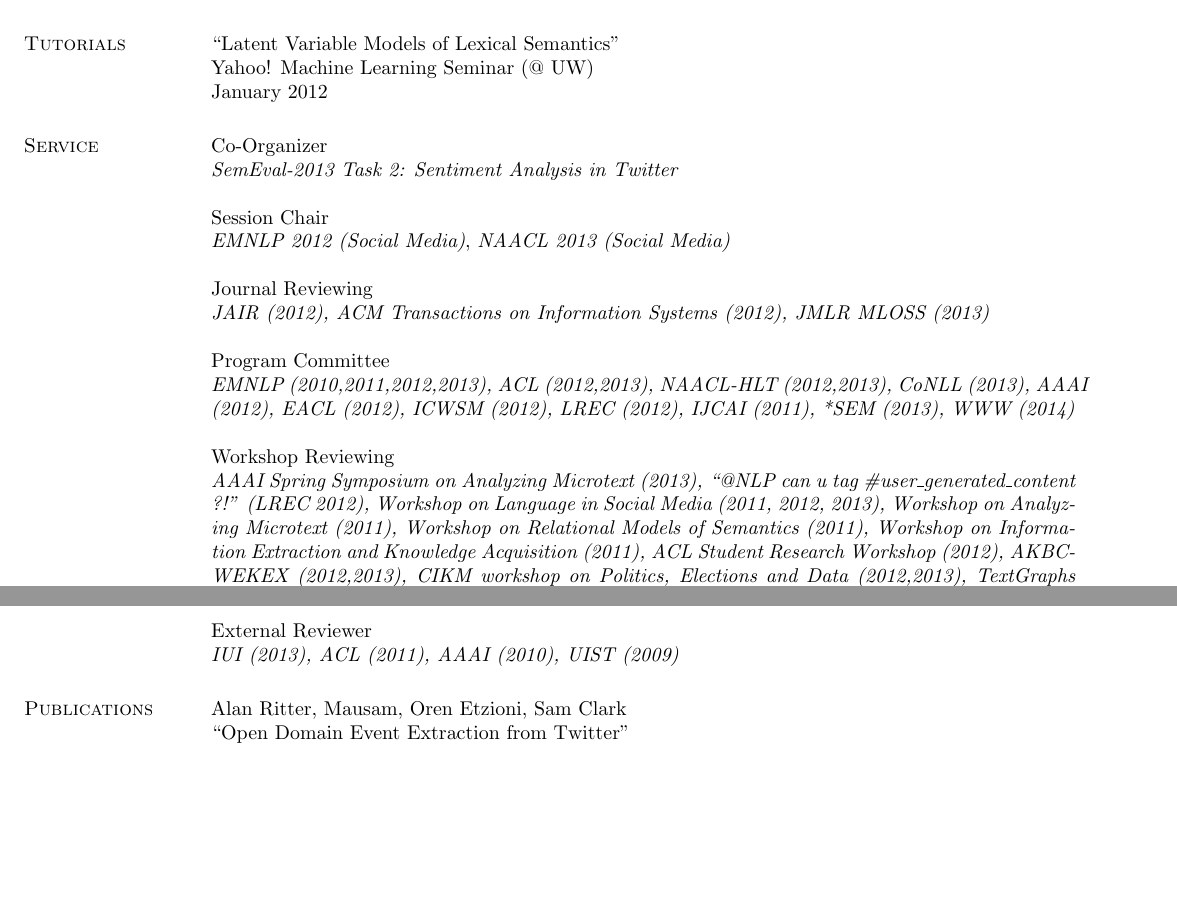
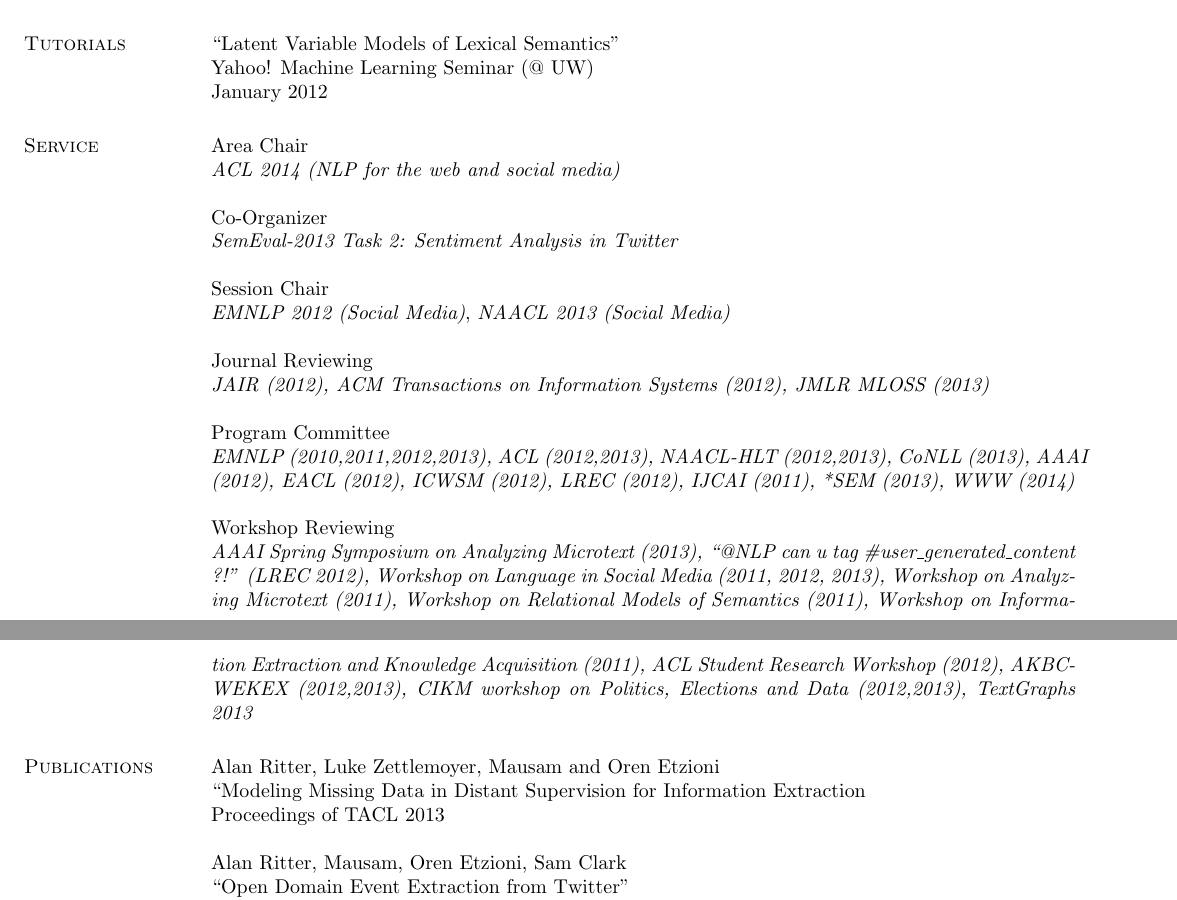
Before and after one commit to aritter/aritter.github.io, a LaTeX CV (my_cv.tex): two parts of pages 3 and 4 of 4 before the commit and two parts of pages 3 and 4 of 5 after it, joined at a grey line, cut so that both start at the same text, the shorter picture padded with empty space. Compiled offline with pdfLaTeX.

Commit message:
updated the cv

```diff
--- a/my_cv.tex
+++ b/my_cv.tex
@@ -297,6 +297,8 @@ August 2006
 \end{comment}
 
 \section{\sc Service}
+Area Chair \\
+\emph{ACL 2014 (NLP for the web and social media)}
 
 Co-Organizer \\
 \emph{SemEval-2013 Task 2: Sentiment Analysis in Twitter}
@@ -388,6 +392,10 @@ Prospective Graduate Student Committee, \emph{University of Washington} 2010
 
 %\newpage
 \section{\sc Publications}
+Alan Ritter, Luke Zettlemoyer, Mausam and Oren Etzioni \\
+``Modeling Missing Data in Distant Supervision for Information Extraction\\
+Proceedings of TACL 2013
+
 Alan Ritter, Mausam, Oren Etzioni, Sam Clark \\
 ``Open Domain Event Extraction from Twitter''\\
 Proceedings of KDD 2012
```
Also changed, not shown: my_cv.tex (2 more changed lines).
